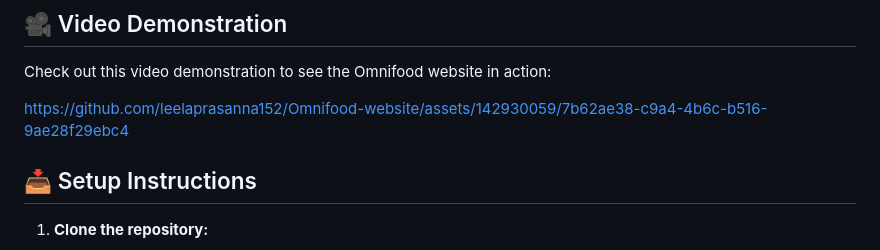
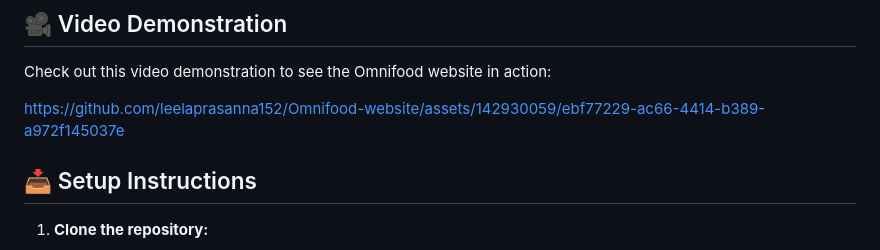
Before and after one commit to leelaprasanna152/Omnifood-website, a Markdown page: README.md, the part around the change. Drawn GitHub-style.

```diff
--- a/README.md
+++ b/README.md
@@ -43,8 +43,7 @@ Omnifood is a fictional food delivery service dedicated to providing nutritious
 
 Check out this video demonstration to see the Omnifood website in action:
 
-
-https://github.com/leelaprasanna152/Omnifood-website/assets/142930059/7b62ae38-c9a4-4b6c-b516-9ae28f29ebc4
+https://github.com/leelaprasanna152/Omnifood-website/assets/142930059/ebf77229-ac66-4414-b389-a972f145037e
 
 ## 📥 Setup Instructions
 
```
